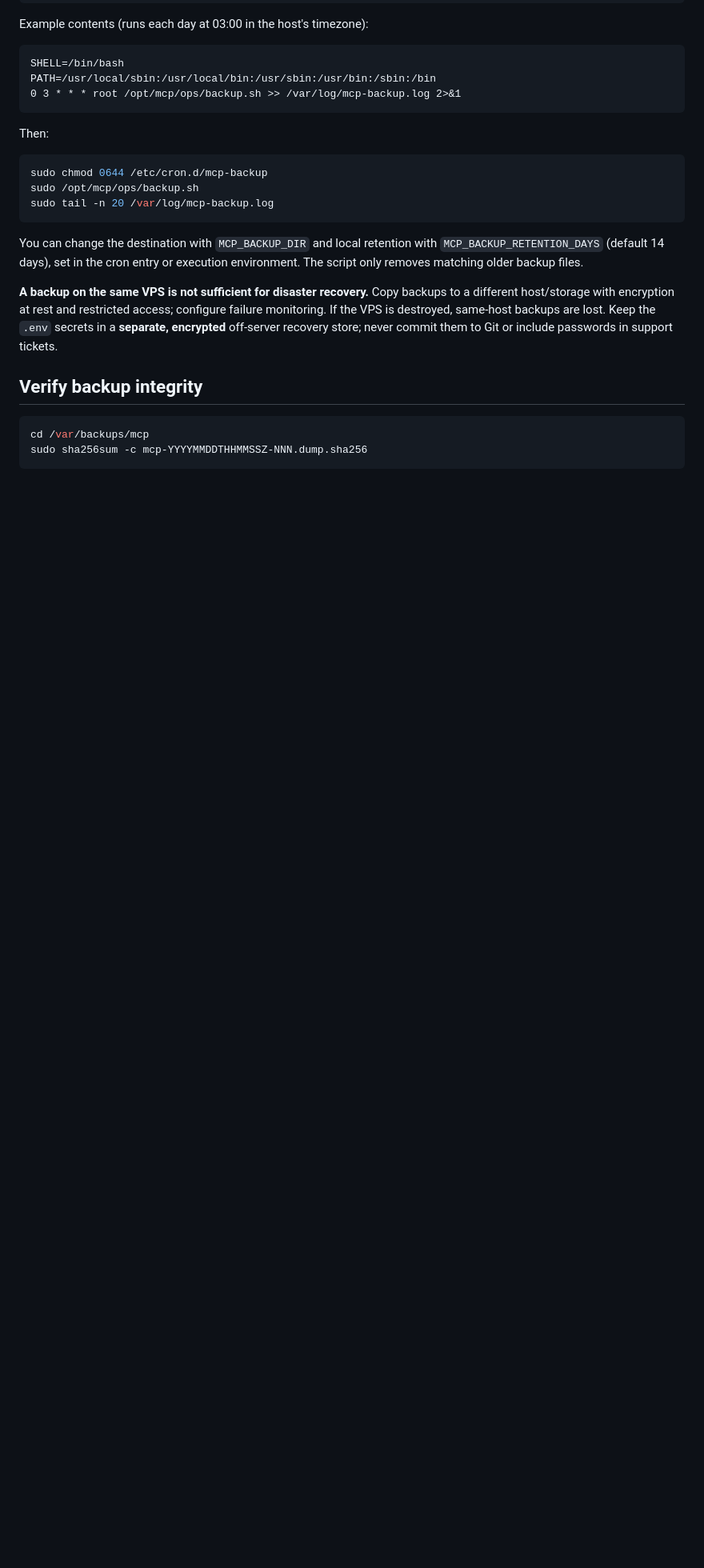
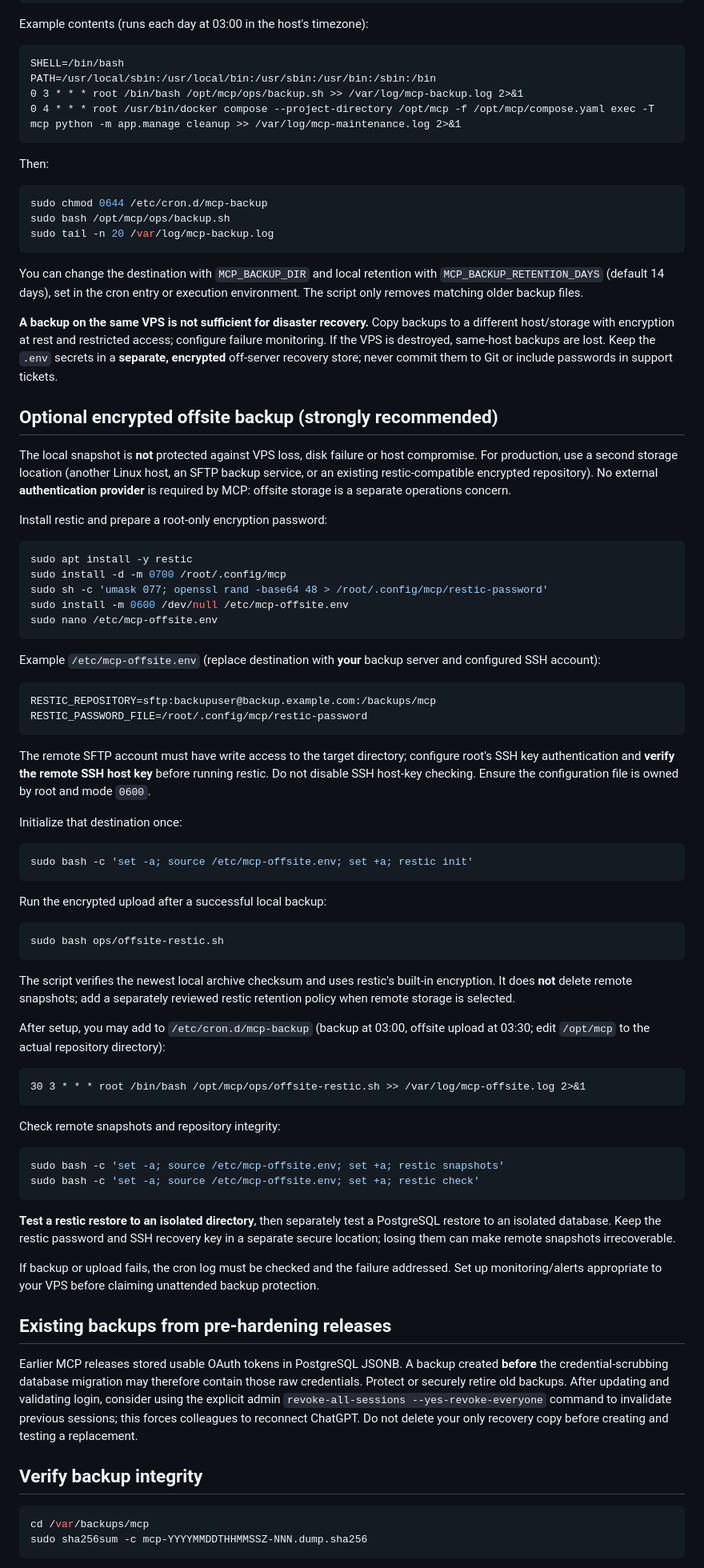
Before and after one commit to cristake007/mcp, a Markdown page: ops/README.md, the part around the change. Shown at 80% size. Drawn GitHub-style; blank space fills up the shorter version.

Commit message:
docs: schedule cleanup and configure optional encrypted offsite backups

````diff
--- a/ops/README.md
+++ b/ops/README.md
@@ -45,14 +45,15 @@ Example contents (runs each day at 03:00 in the host's timezone):
 ```cron
 SHELL=/bin/bash
 PATH=/usr/local/sbin:/usr/local/bin:/usr/sbin:/usr/bin:/sbin:/bin
-0 3 * * * root /opt/mcp/ops/backup.sh >> /var/log/mcp-backup.log 2>&1
+0 3 * * * root /bin/bash /opt/mcp/ops/backup.sh >> /var/log/mcp-backup.log 2>&1
+0 4 * * * root /usr/bin/docker compose --project-directory /opt/mcp -f /opt/mcp/compose.yaml exec -T mcp python -m app.manage cleanup >> /var/log/mcp-maintenance.log 2>&1
 ```
 
 Then:
 
 ```bash
 sudo chmod 0644 /etc/cron.d/mcp-backup
-sudo /opt/mcp/ops/backup.sh
+sudo bash /opt/mcp/ops/backup.sh
 sudo tail -n 20 /var/log/mcp-backup.log
 ```
 
@@ -66,6 +67,86 @@ restricted access; configure failure monitoring. If the VPS is destroyed,
 same-host backups are lost. Keep the `.env` secrets in a **separate, encrypted**
 off-server recovery store; never commit them to Git or include passwords in
 support tickets.
+
+## Optional encrypted offsite backup (strongly recommended)
+
+The local snapshot is **not** protected against VPS loss, disk failure or host
+compromise. For production, use a second storage location (another Linux
+host, an SFTP backup service, or an existing restic-compatible encrypted
+repository). No external **authentication provider** is required by MCP:
+offsite storage is a separate operations concern.
+
+Install restic and prepare a root-only encryption password:
+
+```bash
+sudo apt install -y restic
+sudo install -d -m 0700 /root/.config/mcp
+sudo sh -c 'umask 077; openssl rand -base64 48 > /root/.config/mcp/restic-password'
+sudo install -m 0600 /dev/null /etc/mcp-offsite.env
+sudo nano /etc/mcp-offsite.env
+```
+
+Example `/etc/mcp-offsite.env` (replace destination with **your** backup
+server and configured SSH account):
+
+```bash
+RESTIC_REPOSITORY=sftp:backupuser@backup.example.com:/backups/mcp
+RESTIC_PASSWORD_FILE=/root/.config/mcp/restic-password
+```
+
+The remote SFTP account must have write access to the target directory;
+configure root's SSH key authentication and **verify the remote SSH host key**
+before running restic. Do not disable SSH host-key checking. Ensure the
+configuration file is owned by root and mode `0600`.
+
+Initialize that destination once:
+
+```bash
+sudo bash -c 'set -a; source /etc/mcp-offsite.env; set +a; restic init'
+```
+
+Run the encrypted upload after a successful local backup:
+
+```bash
+sudo bash ops/offsite-restic.sh
+```
+
+The script verifies the newest local archive checksum and uses restic's
+built-in encryption. It does **not** delete remote snapshots; add a separately
+reviewed restic retention policy when remote storage is selected.
+
+After setup, you may add to `/etc/cron.d/mcp-backup` (backup at 03:00,
+offsite upload at 03:30; edit `/opt/mcp` to the actual repository directory):
+
+```cron
+30 3 * * * root /bin/bash /opt/mcp/ops/offsite-restic.sh >> /var/log/mcp-offsite.log 2>&1
+```
+
+Check remote snapshots and repository integrity:
+
+```bash
+sudo bash -c 'set -a; source /etc/mcp-offsite.env; set +a; restic snapshots'
+sudo bash -c 'set -a; source /etc/mcp-offsite.env; set +a; restic check'
+```
+
+**Test a restic restore to an isolated directory**, then separately test a
+PostgreSQL restore to an isolated database. Keep the restic password and SSH
+recovery key in a separate secure location; losing them can make remote
+snapshots irrecoverable.
+
+If backup or upload fails, the cron log must be checked and the failure
+addressed. Set up monitoring/alerts appropriate to your VPS before claiming
+unattended backup protection.
+
+## Existing backups from pre-hardening releases
+
+Earlier MCP releases stored usable OAuth tokens in PostgreSQL JSONB. A
+backup created **before** the credential-scrubbing database migration may
+therefore contain those raw credentials. Protect or securely retire old
+backups. After updating and validating login, consider using the explicit
+admin `revoke-all-sessions --yes-revoke-everyone` command to invalidate
+previous sessions; this forces colleagues to reconnect ChatGPT. Do not
+delete your only recovery copy before creating and testing a replacement.
 
 ## Verify backup integrity
 
````
